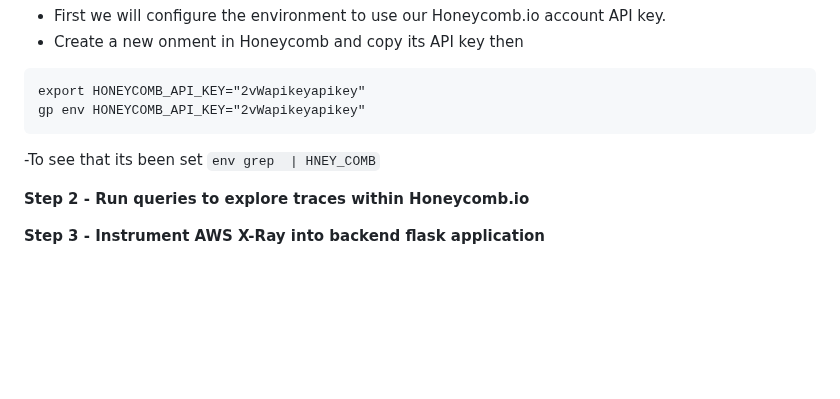
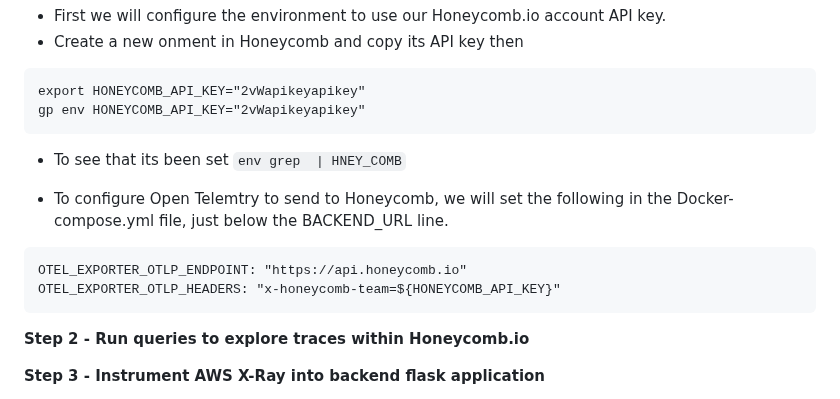
Before and after one commit to Workerbee2/aws-bootcamp-cruddur-2023, a Markdown page: journal/week2.md, the part around the change. Rendered like a GitHub page; blank space fills up the shorter version.

````diff
--- a/journal/week2.md
+++ b/journal/week2.md
@@ -85,9 +85,14 @@ What are the issues with logging
 export HONEYCOMB_API_KEY="2vWapikeyapikey"
 gp env HONEYCOMB_API_KEY="2vWapikeyapikey"
 ```
--To see that its been set
+- To see that its been set
 ``` env grep  | HNEY_COMB ```
 
+- To configure Open Telemtry to send to Honeycomb, we will set the following in the Docker-compose.yml file, just below the BACKEND_URL line.
+```
+OTEL_EXPORTER_OTLP_ENDPOINT: "https://api.honeycomb.io"
+OTEL_EXPORTER_OTLP_HEADERS: "x-honeycomb-team=${HONEYCOMB_API_KEY}"
+```
 
 **Step 2 - Run queries to explore traces within Honeycomb.io**
 
````
